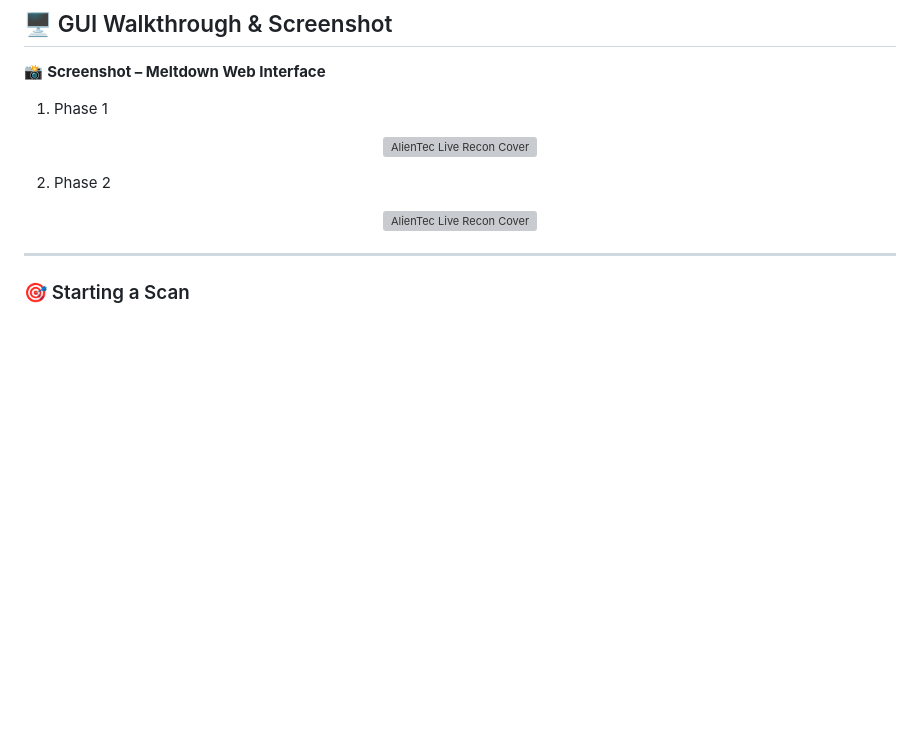
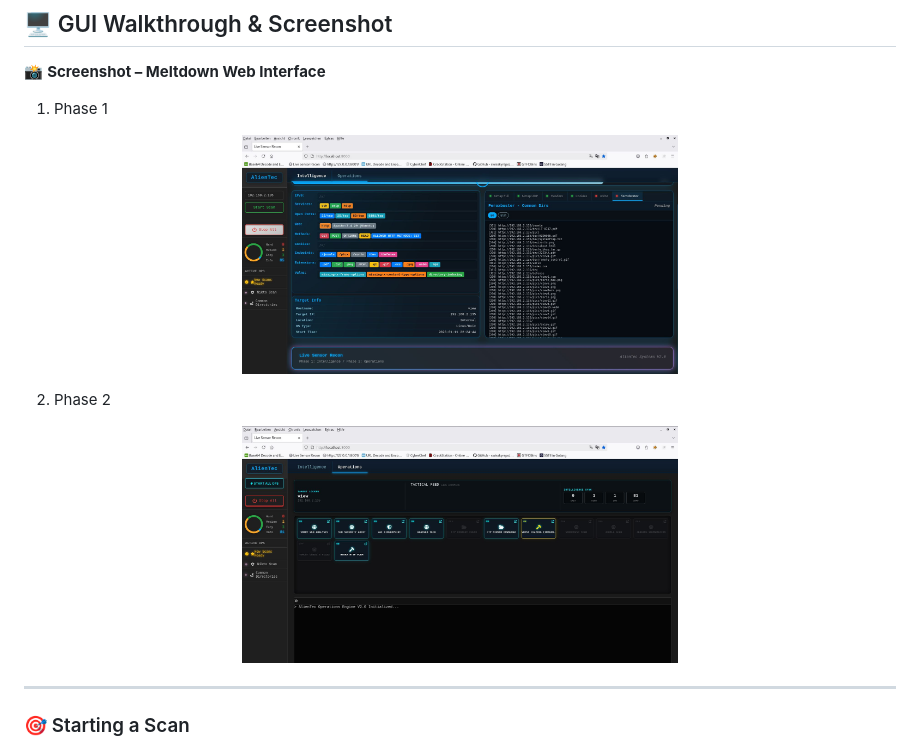
Before and after one commit to AlienTec1908/recon_with_django, a Markdown page: readme.md, the part around the change. Drawn GitHub-style; blank space fills up the shorter version; grey boxes are pictures that could not be loaded.

```diff
--- a/readme.md
+++ b/readme.md
@@ -50,14 +50,14 @@ This loads the **AlienTec Live Recon Interface (Phase 1)**.
 
 1. Phase 1
 <p align="center">
-  <img src="AlienTec4.jpg" alt="AlienTec Live Recon Cover" width="50%" style="height: 20rem;">
+  <img src="alientec4.jpg" alt="AlienTec Live Recon Cover" width="50%" style="height: 20rem;">
 </p>
 
 
 2. Phase 2
 
 <p align="center">
-  <img src="AlienTec3.jpg" alt="AlienTec Live Recon Cover" width="50%" style="height: 20rem;">
+  <img src="alientec3.jpg" alt="AlienTec Live Recon Cover" width="50%" style="height: 20rem;">
 </p>
 
 ---
```
